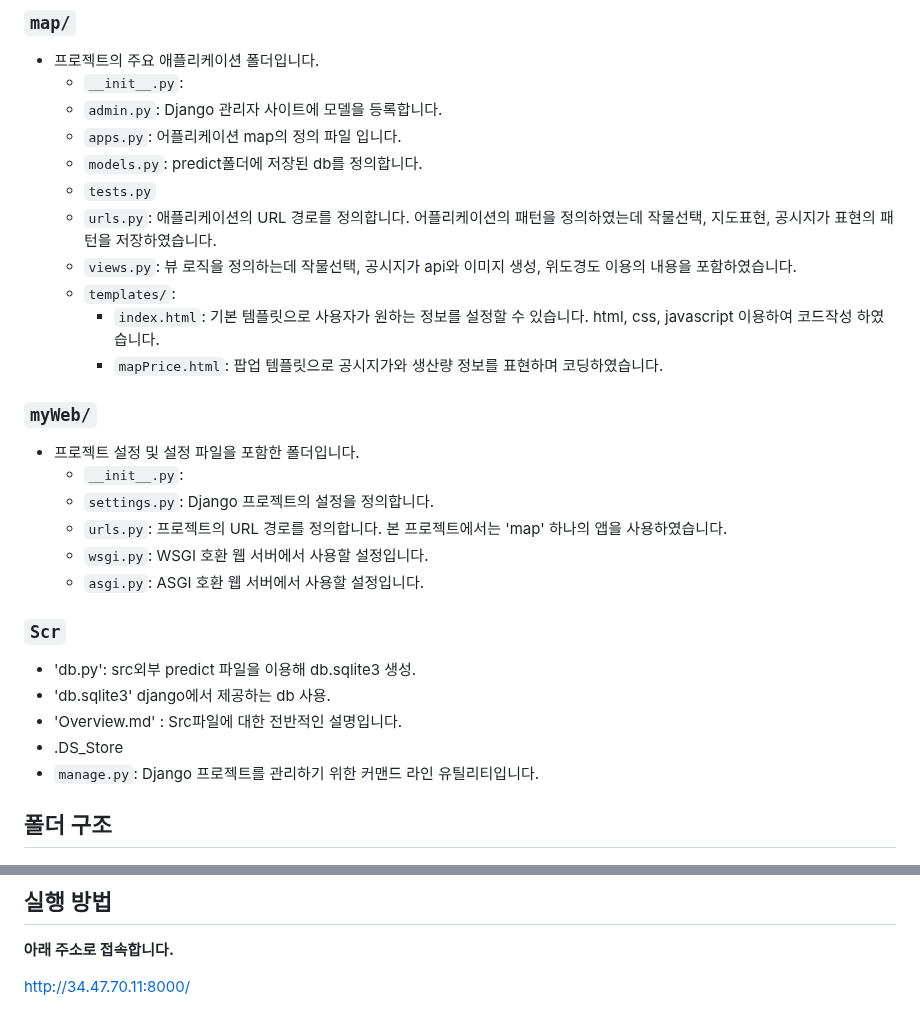
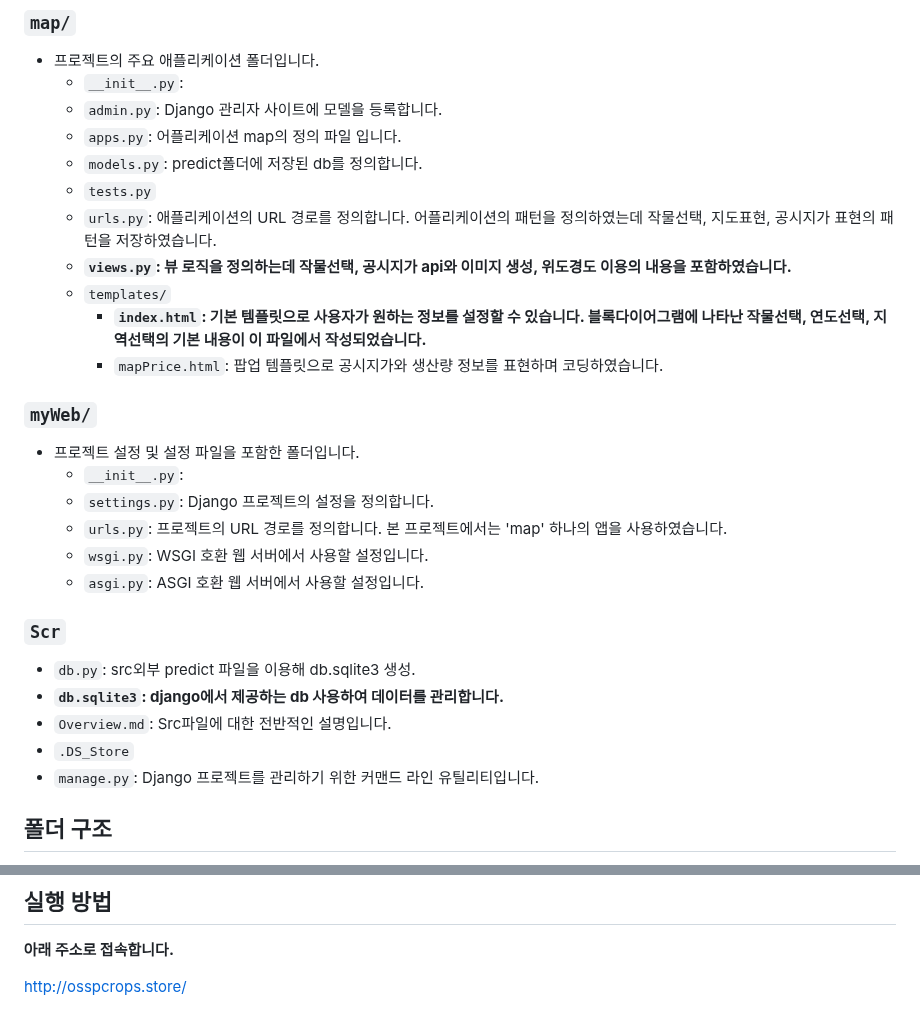
Before and after one commit to CSID-DGU/2024-1-OSSProj-AHA-09, a Markdown page: Src/Overview.md, 2 parts joined by grey strips. Drawn GitHub-style.

```diff
--- a/Src/Overview.md
+++ b/Src/Overview.md
@@ -24,9 +24,9 @@ views의 mapPrice 함수의 공시지가 활용api의 경우 api 제공 사이
   - `models.py`: predict폴더에 저장된 db를 정의합니다.
   - `tests.py`
   - `urls.py`: 애플리케이션의 URL 경로를 정의합니다. 어플리케이션의 패턴을 정의하였는데 작물선택, 지도표현, 공시지가 표현의 패턴을 저장하였습니다.
-  - `views.py`: 뷰 로직을 정의하는데 작물선택, 공시지가 api와 이미지 생성, 위도경도 이용의 내용을 포함하였습니다.
-  - `templates/`:
-      - `index.html`: 기본 템플릿으로 사용자가 원하는 정보를 설정할 수 있습니다. html, css, javascript 이용하여 코드작성 하였습니다.
+  - **`views.py`: 뷰 로직을 정의하는데 작물선택, 공시지가 api와 이미지 생성, 위도경도 이용의 내용을 포함하였습니다.**
+  - `templates/`
+      - **`index.html`: 기본 템플릿으로 사용자가 원하는 정보를 설정할 수 있습니다. 블록다이어그램에 나타난 작물선택, 연도선택, 지역선택의 기본 내용이 이 파일에서 작성되었습니다.**
       - `mapPrice.html`: 팝업 템플릿으로 공시지가와 생산량 정보를 표현하며 코딩하였습니다.
 
 ### `myWeb/`
@@ -38,10 +38,10 @@ views의 mapPrice 함수의 공시지가 활용api의 경우 api 제공 사이
   - `asgi.py`: ASGI 호환 웹 서버에서 사용할 설정입니다.
 
 ### `Scr`
- - 'db.py': src외부 predict 파일을 이용해 db.sqlite3 생성.
- - 'db.sqlite3' django에서 제공하는 db 사용.
- - 'Overview.md' : Src파일에 대한 전반적인 설명입니다.
- - .DS_Store
+ - `db.py`: src외부 predict 파일을 이용해 db.sqlite3 생성.
+ - **`db.sqlite3`: django에서 제공하는 db 사용하여 데이터를 관리합니다.**
+ - `Overview.md`: Src파일에 대한 전반적인 설명입니다.
+ - `.DS_Store`
  - `manage.py`: Django 프로젝트를 관리하기 위한 커맨드 라인 유틸리티입니다.
 
 
@@ -74,4 +74,4 @@ src/<br>
 ## 실행 방법
 **아래 주소로 접속합니다.**
 
-   http://34.47.70.11:8000/
+http://osspcrops.store/
```
